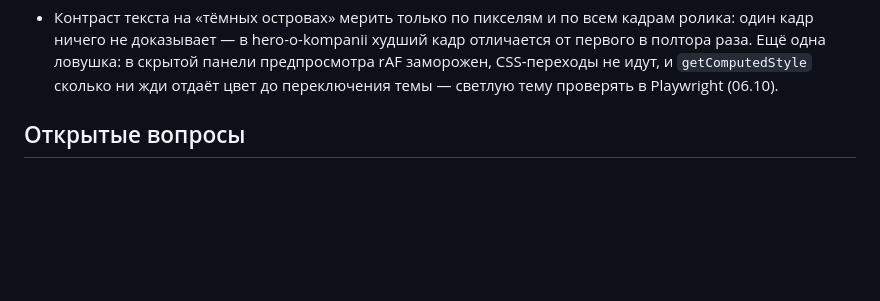
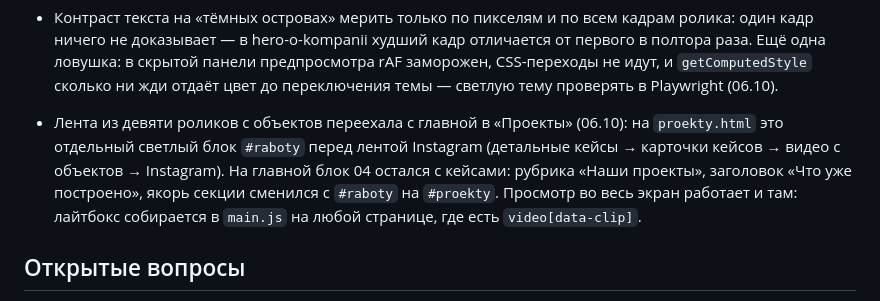
Before and after one commit to farik9797/20-sotok, a Markdown page: PROGRESS.md, the part around the change. Drawn GitHub-style; blank space fills up the shorter version.

Commit message:
PROGRESS: лента видео в разделе «Проекты»
Co-Authored-By: Claude Opus 5 <noreply@anthropic.com>

```diff
--- a/PROGRESS.md
+++ b/PROGRESS.md
@@ -98,6 +98,8 @@
 - У первого экрана главной появилась мобильная версия ролика `assets/video/hero-sm.mp4` (1280×720, 1,5 МБ против 4,9 МБ). Подмена на `-sm` в `main.js` теперь применяется ко всем видео с `source[media]`, а не только к роликам с `data-clip` (06.10).
 - Контраст текста на «тёмных островах» мерить только по пикселям и по всем кадрам ролика: один кадр ничего не доказывает — в hero-o-kompanii худший кадр отличается от первого в полтора раза. Ещё одна ловушка: в скрытой панели предпросмотра rAF заморожен, CSS-переходы не идут, и `getComputedStyle` сколько ни жди отдаёт цвет до переключения темы — светлую тему проверять в Playwright (06.10).
 
+- Лента из девяти роликов с объектов переехала с главной в «Проекты» (06.10): на `proekty.html` это отдельный светлый блок `#raboty` перед лентой Instagram (детальные кейсы → карточки кейсов → видео с объектов → Instagram). На главной блок 04 остался с кейсами: рубрика «Наши проекты», заголовок «Что уже построено», якорь секции сменился с `#raboty` на `#proekty`. Просмотр во весь экран работает и там: лайтбокс собирается в `main.js` на любой странице, где есть `video[data-clip]`.
+
 
 ## Открытые вопросы
 - Есть ли у Telegram студии username (сейчас ссылка по номеру телефона).
```
